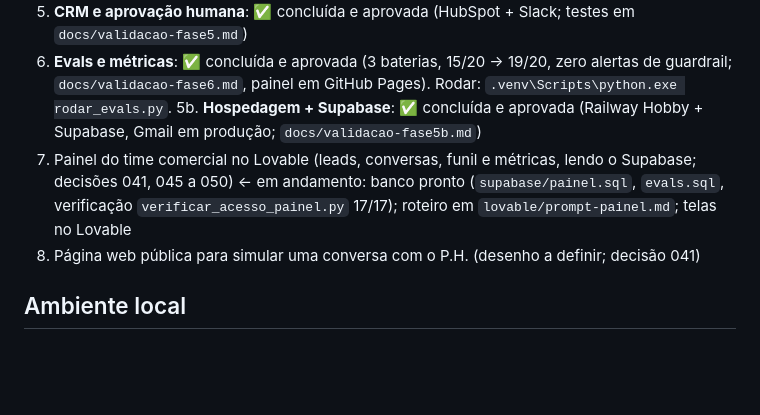
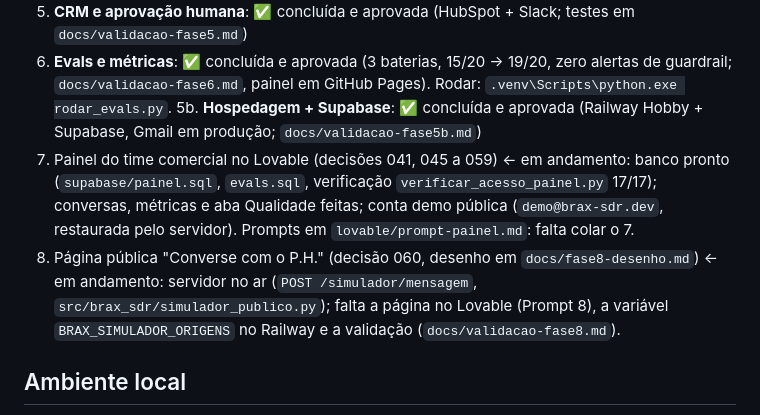
Before and after one commit to michelxxx2323/brax-sdr-agent, a Markdown page: CLAUDE.md, the part around the change. Drawn GitHub-style; blank space fills up the shorter version.

Commit message:
Status: Fases 7 e 8 em andamento (servidor do simulador no ar; faltam os Prompts 7 e 8 no Lovable)
Co-Authored-By: Claude Opus 5.5 <noreply@anthropic.com>

```diff
--- a/CLAUDE.md
+++ b/CLAUDE.md
@@ -84,9 +84,12 @@ Texto completo: `cerebro/regras/guardrails.md`.
 6. **Evals e métricas**: ✅ concluída e aprovada (3 baterias, 15/20 → 19/20, zero alertas de guardrail;
    `docs/validacao-fase6.md`, painel em GitHub Pages). Rodar: `.venv\Scripts\python.exe rodar_evals.py`.
 5b. **Hospedagem + Supabase**: ✅ concluída e aprovada (Railway Hobby + Supabase, Gmail em produção; `docs/validacao-fase5b.md`)
-7. Painel do time comercial no Lovable (leads, conversas, funil e métricas, lendo o Supabase; decisões 041, 045 a 050) ← em andamento: banco pronto (`supabase/painel.sql`,
-   `evals.sql`, verificação `verificar_acesso_painel.py` 17/17); roteiro em `lovable/prompt-painel.md`; telas no Lovable
-8. Página web pública para simular uma conversa com o P.H. (desenho a definir; decisão 041)
+7. Painel do time comercial no Lovable (decisões 041, 045 a 059) ← em andamento: banco pronto (`supabase/painel.sql`,
+   `evals.sql`, verificação `verificar_acesso_painel.py` 17/17); conversas, métricas e aba Qualidade feitas; conta demo
+   pública (`demo@brax-sdr.dev`, restaurada pelo servidor). Prompts em `lovable/prompt-painel.md`: falta colar o 7.
+8. Página pública "Converse com o P.H." (decisão 060, desenho em `docs/fase8-desenho.md`) ← em andamento: servidor no ar
+   (`POST /simulador/mensagem`, `src/brax_sdr/simulador_publico.py`); falta a página no Lovable (Prompt 8), a variável
+   `BRAX_SIMULADOR_ORIGENS` no Railway e a validação (`docs/validacao-fase8.md`).
 
 ## Ambiente local
 
```
